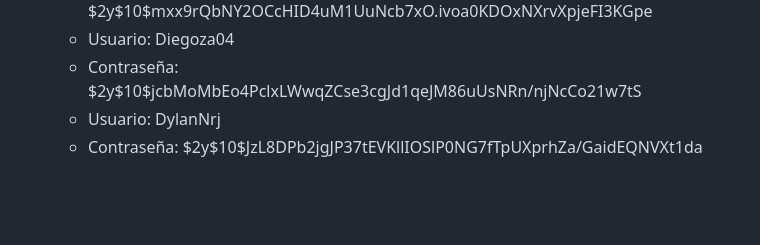
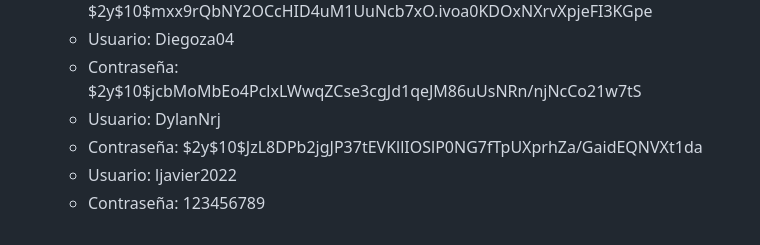
Before and after one commit to DylanNrj/GameGalaxy, a Markdown page: README.md, the part around the change. GitHub-like rendering; blank space fills up the shorter version.

Commit message:
Update README.md añadiendo usuario y contraseña del profesor

```diff
--- a/README.md
+++ b/README.md
@@ -64,3 +64,5 @@ Asegúrate de tener instalado lo siguiente en tu sistema:
   * Contraseña: $2y$10$jcbMoMbEo4PclxLWwqZCse3cgJd1qeJM86uUsNRn/njNcCo21w7tS
   * Usuario: DylanNrj
   * Contraseña: $2y$10$JzL8DPb2jgJP37tEVKllIOSlP0NG7fTpUXprhZa/GaidEQNVXt1da
+  * Usuario: ljavier2022
+  * Contraseña: 123456789
```
